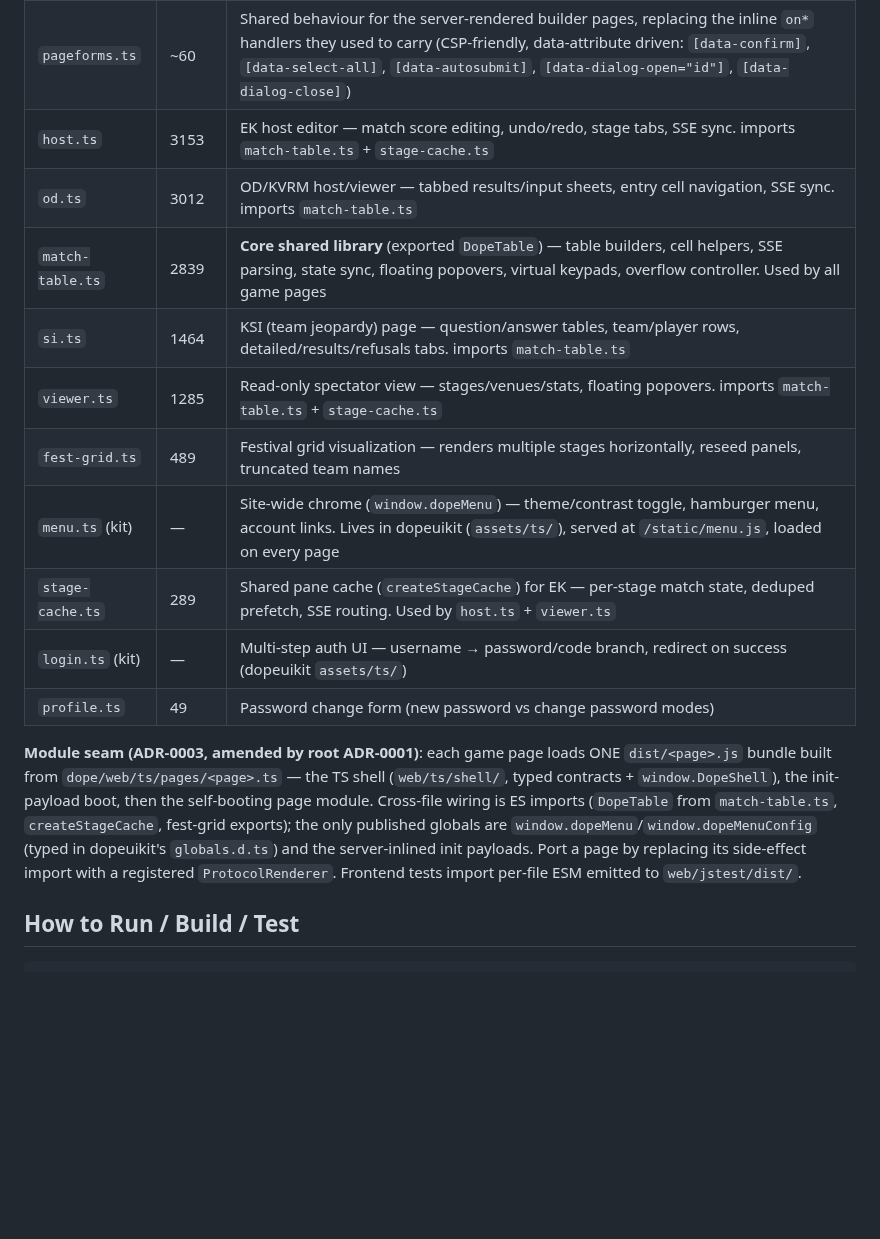
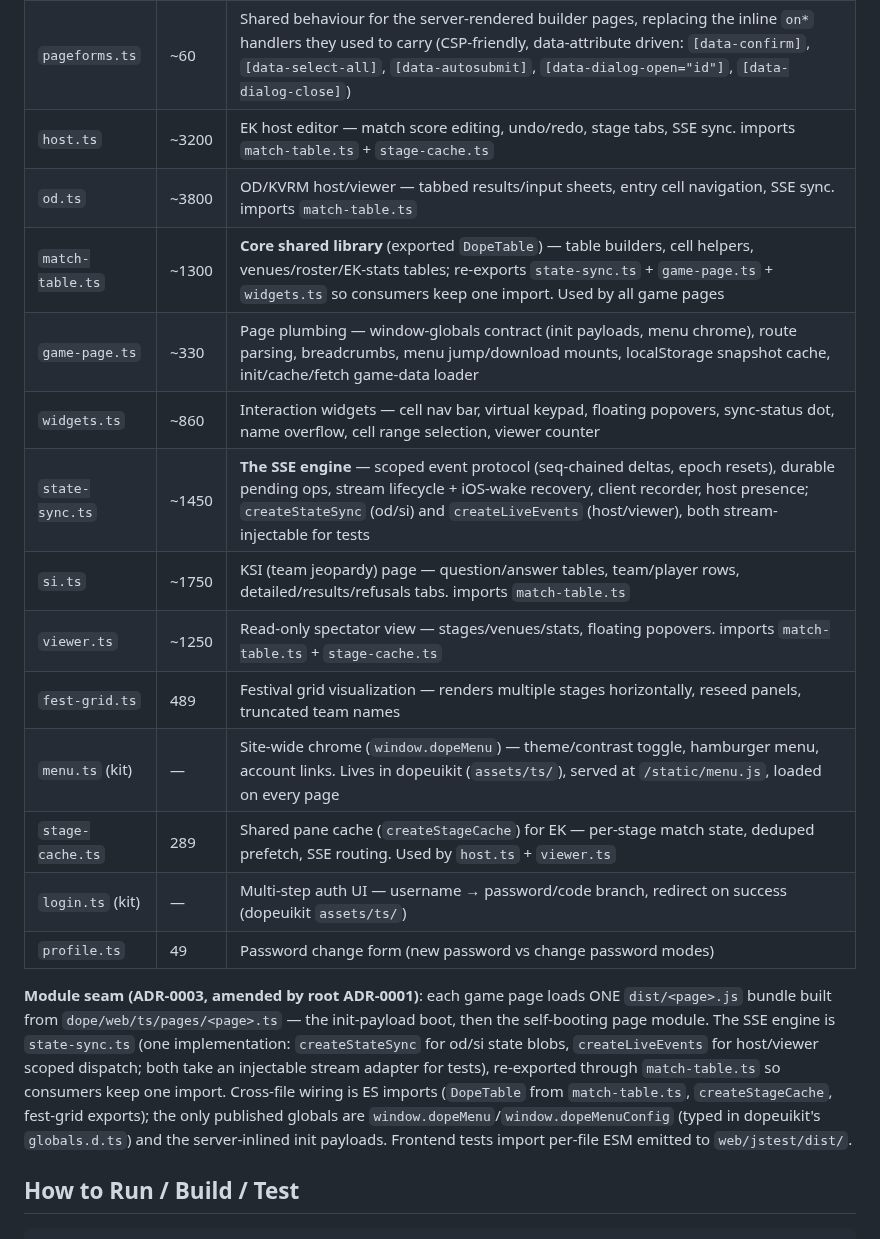
Before and after one commit to alexander-pecheny/dopesuite, a Markdown page: dope/AGENTS.md, the part around the change. Drawn GitHub-style; blank space fills up the shorter version.

Commit message:
dope: docs catch up with the state-sync split
Co-Authored-By: Claude Fable 5 <noreply@anthropic.com>

````diff
--- a/dope/AGENTS.md
+++ b/dope/AGENTS.md
@@ -71,18 +71,21 @@ queries, view/scheme types, pure scoring), `storage/journal` (forward journal),
 |------|-------|---------|
 | `styles.css` | ~4500 | dope's **app CSS layer** only (tournament tables/grids/screen/stickers + dope vars + dark overrides). The shared design system — tokens, controls, buttons, chrome, utilities, themes — lives in DopeUIKit's `assets/core.css` (~1030 lines); the server serves `/static/styles.css` as core + this layer concatenated (`dope/server/css.go`). The tournament domain used to live in `core.css`; it was moved down here, so **do not add tournament-specific rules to the kit** — they belong in this file. |
 | `pageforms.ts` | ~60 | Shared behaviour for the server-rendered builder pages, replacing the inline `on*` handlers they used to carry (CSP-friendly, data-attribute driven: `[data-confirm]`, `[data-select-all]`, `[data-autosubmit]`, `[data-dialog-open="id"]`, `[data-dialog-close]`) |
-| `host.ts` | 3153 | EK host editor — match score editing, undo/redo, stage tabs, SSE sync. imports `match-table.ts` + `stage-cache.ts` |
-| `od.ts` | 3012 | OD/KVRM host/viewer — tabbed results/input sheets, entry cell navigation, SSE sync. imports `match-table.ts` |
-| `match-table.ts` | 2839 | **Core shared library** (exported `DopeTable`) — table builders, cell helpers, SSE parsing, state sync, floating popovers, virtual keypads, overflow controller. Used by all game pages |
-| `si.ts` | 1464 | KSI (team jeopardy) page — question/answer tables, team/player rows, detailed/results/refusals tabs. imports `match-table.ts` |
-| `viewer.ts` | 1285 | Read-only spectator view — stages/venues/stats, floating popovers. imports `match-table.ts` + `stage-cache.ts` |
+| `host.ts` | ~3200 | EK host editor — match score editing, undo/redo, stage tabs, SSE sync. imports `match-table.ts` + `stage-cache.ts` |
+| `od.ts` | ~3800 | OD/KVRM host/viewer — tabbed results/input sheets, entry cell navigation, SSE sync. imports `match-table.ts` |
+| `match-table.ts` | ~1300 | **Core shared library** (exported `DopeTable`) — table builders, cell helpers, venues/roster/EK-stats tables; re-exports `state-sync.ts` + `game-page.ts` + `widgets.ts` so consumers keep one import. Used by all game pages |
+| `game-page.ts` | ~330 | Page plumbing — window-globals contract (init payloads, menu chrome), route parsing, breadcrumbs, menu jump/download mounts, localStorage snapshot cache, init/cache/fetch game-data loader |
+| `widgets.ts` | ~860 | Interaction widgets — cell nav bar, virtual keypad, floating popovers, sync-status dot, name overflow, cell range selection, viewer counter |
+| `state-sync.ts` | ~1450 | **The SSE engine** — scoped event protocol (seq-chained deltas, epoch resets), durable pending ops, stream lifecycle + iOS-wake recovery, client recorder, host presence; `createStateSync` (od/si) and `createLiveEvents` (host/viewer), both stream-injectable for tests |
+| `si.ts` | ~1750 | KSI (team jeopardy) page — question/answer tables, team/player rows, detailed/results/refusals tabs. imports `match-table.ts` |
+| `viewer.ts` | ~1250 | Read-only spectator view — stages/venues/stats, floating popovers. imports `match-table.ts` + `stage-cache.ts` |
 | `fest-grid.ts` | 489 | Festival grid visualization — renders multiple stages horizontally, reseed panels, truncated team names |
 | `menu.ts` (kit) | — | Site-wide chrome (`window.dopeMenu`) — theme/contrast toggle, hamburger menu, account links. Lives in dopeuikit (`assets/ts/`), served at `/static/menu.js`, loaded on every page |
 | `stage-cache.ts` | 289 | Shared pane cache (`createStageCache`) for EK — per-stage match state, deduped prefetch, SSE routing. Used by `host.ts` + `viewer.ts` |
 | `login.ts` (kit) | — | Multi-step auth UI — username → password/code branch, redirect on success (dopeuikit `assets/ts/`) |
 | `profile.ts` | 49 | Password change form (new password vs change password modes) |
 
-**Module seam (ADR-0003, amended by root ADR-0001)**: each game page loads ONE `dist/<page>.js` bundle built from `dope/web/ts/pages/<page>.ts` — the TS shell (`web/ts/shell/`, typed contracts + `window.DopeShell`), the init-payload boot, then the self-booting page module. Cross-file wiring is ES imports (`DopeTable` from `match-table.ts`, `createStageCache`, fest-grid exports); the only published globals are `window.dopeMenu`/`window.dopeMenuConfig` (typed in dopeuikit's `globals.d.ts`) and the server-inlined init payloads. Port a page by replacing its side-effect import with a registered `ProtocolRenderer`. Frontend tests import per-file ESM emitted to `web/jstest/dist/`.
+**Module seam (ADR-0003, amended by root ADR-0001)**: each game page loads ONE `dist/<page>.js` bundle built from `dope/web/ts/pages/<page>.ts` — the init-payload boot, then the self-booting page module. The SSE engine is `state-sync.ts` (one implementation: `createStateSync` for od/si state blobs, `createLiveEvents` for host/viewer scoped dispatch; both take an injectable stream adapter for tests), re-exported through `match-table.ts` so consumers keep one import. Cross-file wiring is ES imports (`DopeTable` from `match-table.ts`, `createStageCache`, fest-grid exports); the only published globals are `window.dopeMenu`/`window.dopeMenuConfig` (typed in dopeuikit's `globals.d.ts`) and the server-inlined init payloads. Frontend tests import per-file ESM emitted to `web/jstest/dist/`.
 
 ## How to Run / Build / Test
 ```bash
````
Also changed, not shown: 1 other file.
